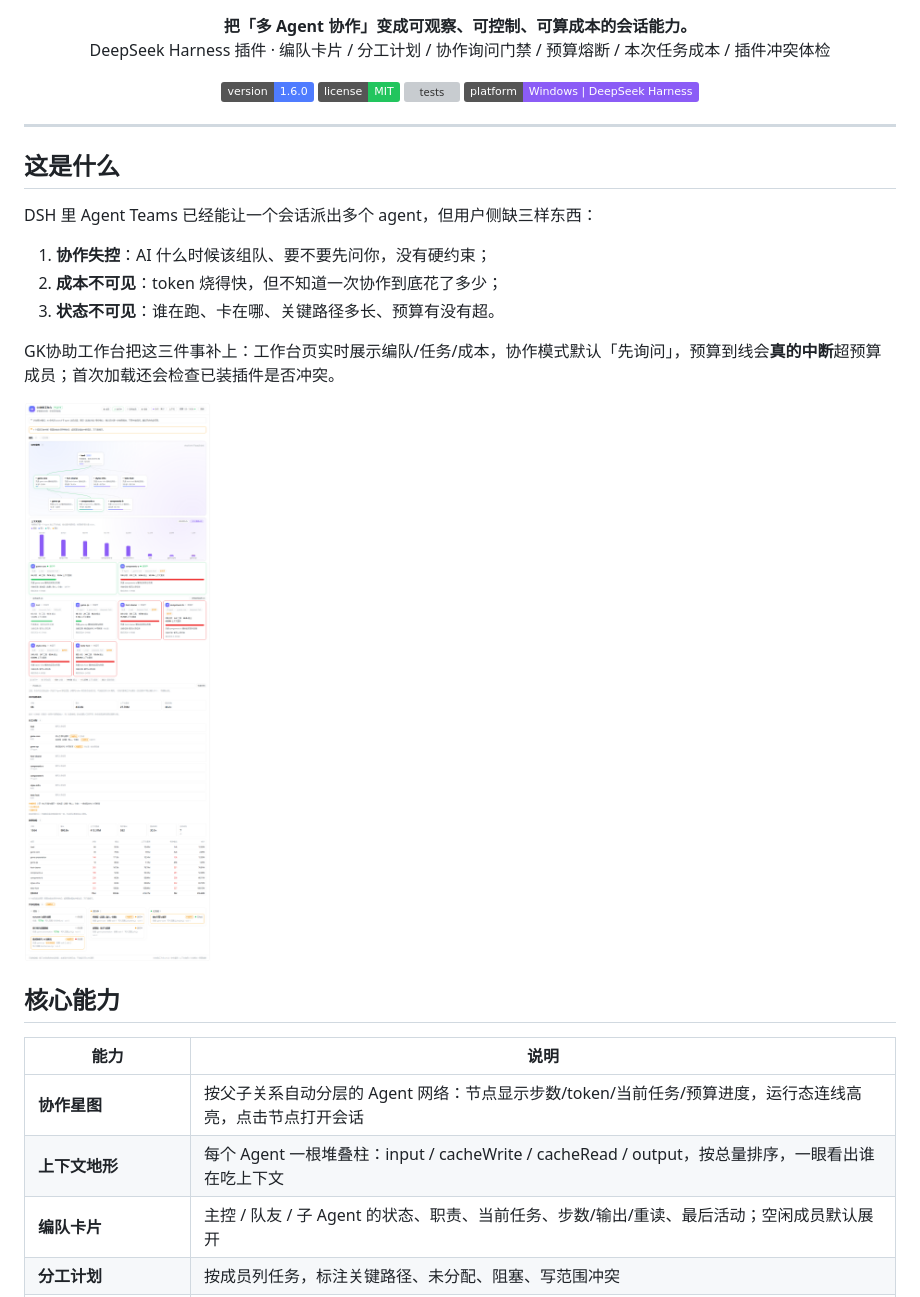
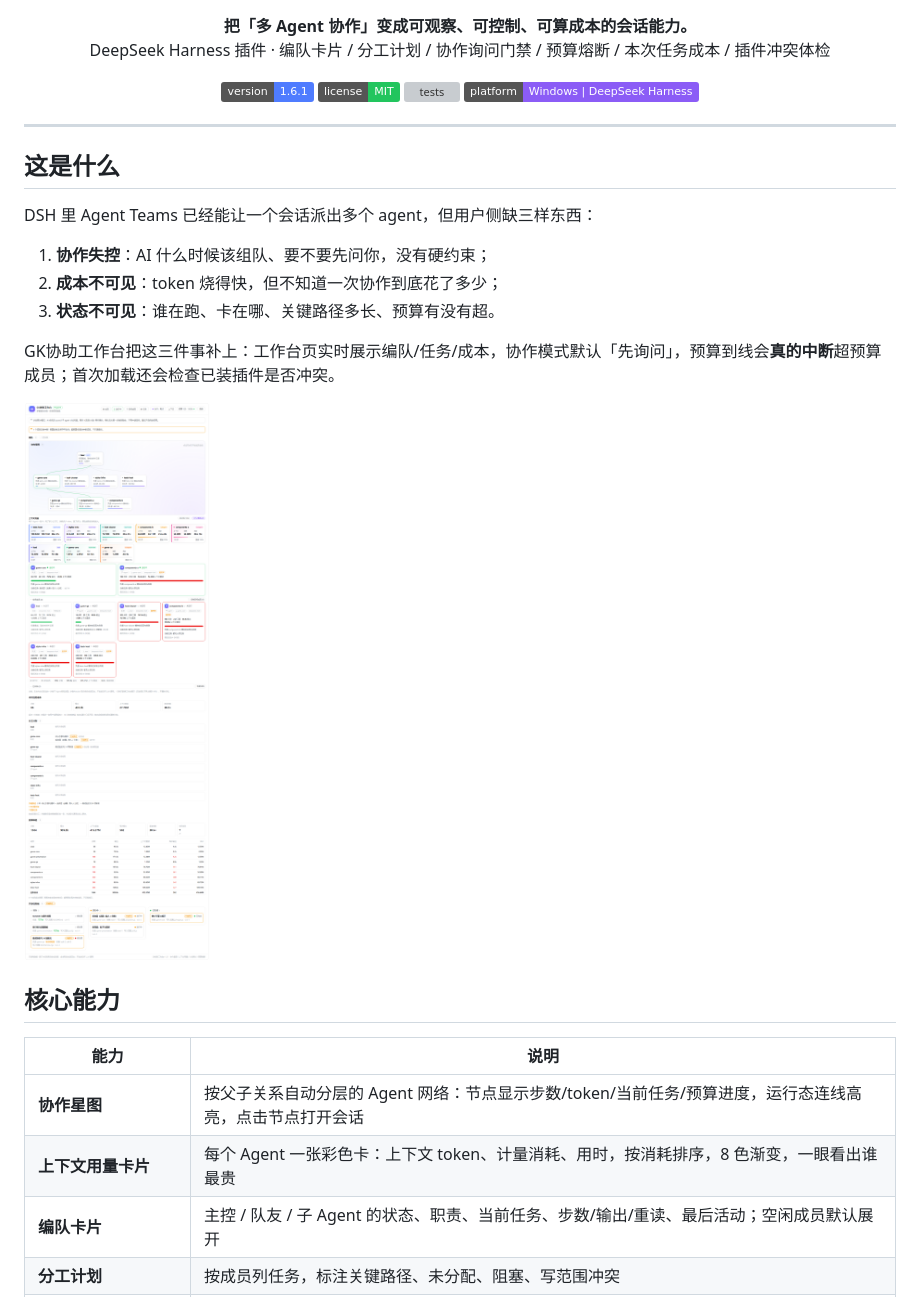
Before and after one commit to GKone-gzh/deepseek-GK-ai, a Markdown page: README.md, the part around the change. Drawn GitHub-style; pictures changed too: docs/images/cockpit-light.png; badges without logos; grey boxes are pictures that could not be loaded.

```diff
--- a/README.md
+++ b/README.md
@@ -10,7 +10,7 @@
 </p>
 
 <p align="center">
-  <img src="https://img.shields.io/badge/version-1.6.0-4f7cff" alt="version">
+  <img src="https://img.shields.io/badge/version-1.6.1-4f7cff" alt="version">
   <img src="https://img.shields.io/badge/license-MIT-22c55e" alt="license">
   <img src="https://img.shields.io/badge/tests-13%2F13-22c55e" alt="tests">
   <img src="https://img.shields.io/badge/platform-Windows%20%7C%20DeepSeek%20Harness-8b5cf6" alt="platform">
@@ -35,7 +35,7 @@ GK协助工作台把这三件事补上：工作台页实时展示编队/任务/
 | 能力 | 说明 |
 |---|---|
 | **协作星图** | 按父子关系自动分层的 Agent 网络：节点显示步数/token/当前任务/预算进度，运行态连线高亮，点击节点打开会话 |
-| **上下文地形** | 每个 Agent 一根堆叠柱：input / cacheWrite / cacheRead / output，按总量排序，一眼看出谁在吃上下文 |
+| **上下文用量卡片** | 每个 Agent 一张彩色卡：上下文 token、计量消耗、用时，按消耗排序，8 色渐变，一眼看出谁最贵 |
 | **编队卡片** | 主控 / 队友 / 子 Agent 的状态、职责、当前任务、步数/输出/重读、最后活动；空闲成员默认展开 |
 | **分工计划** | 按成员列任务，标注关键路径、未分配、阻塞、写范围冲突 |
 | **共享任务板** | 待办 / 进行中 / 已完成，关键路径任务高亮 |
```
Also changed, not shown: packages/dsh-agent-cockpit/CHANGELOG.md (+5 -0 lines), docs/images/cockpit-dark.png, 6 other files.
